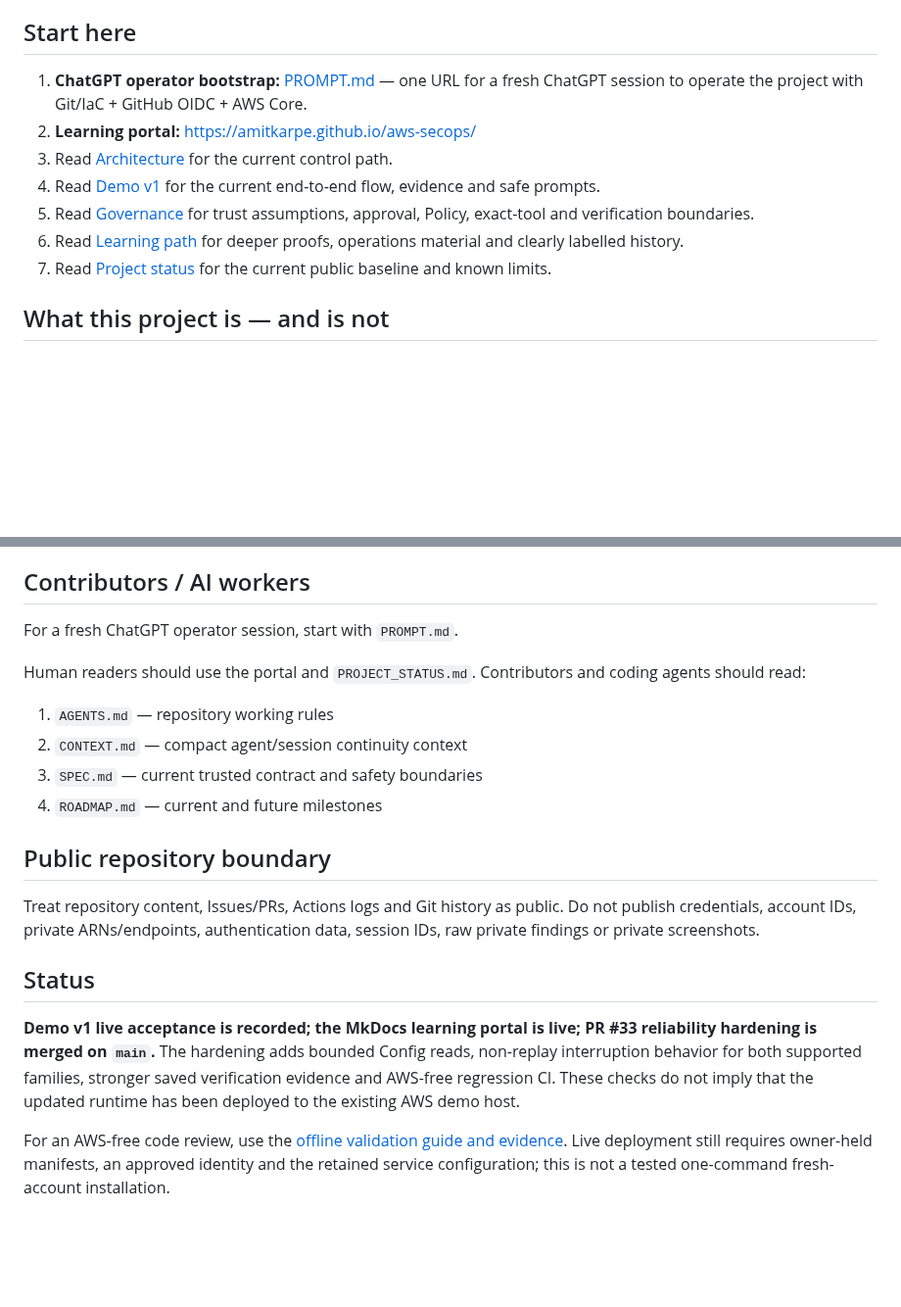
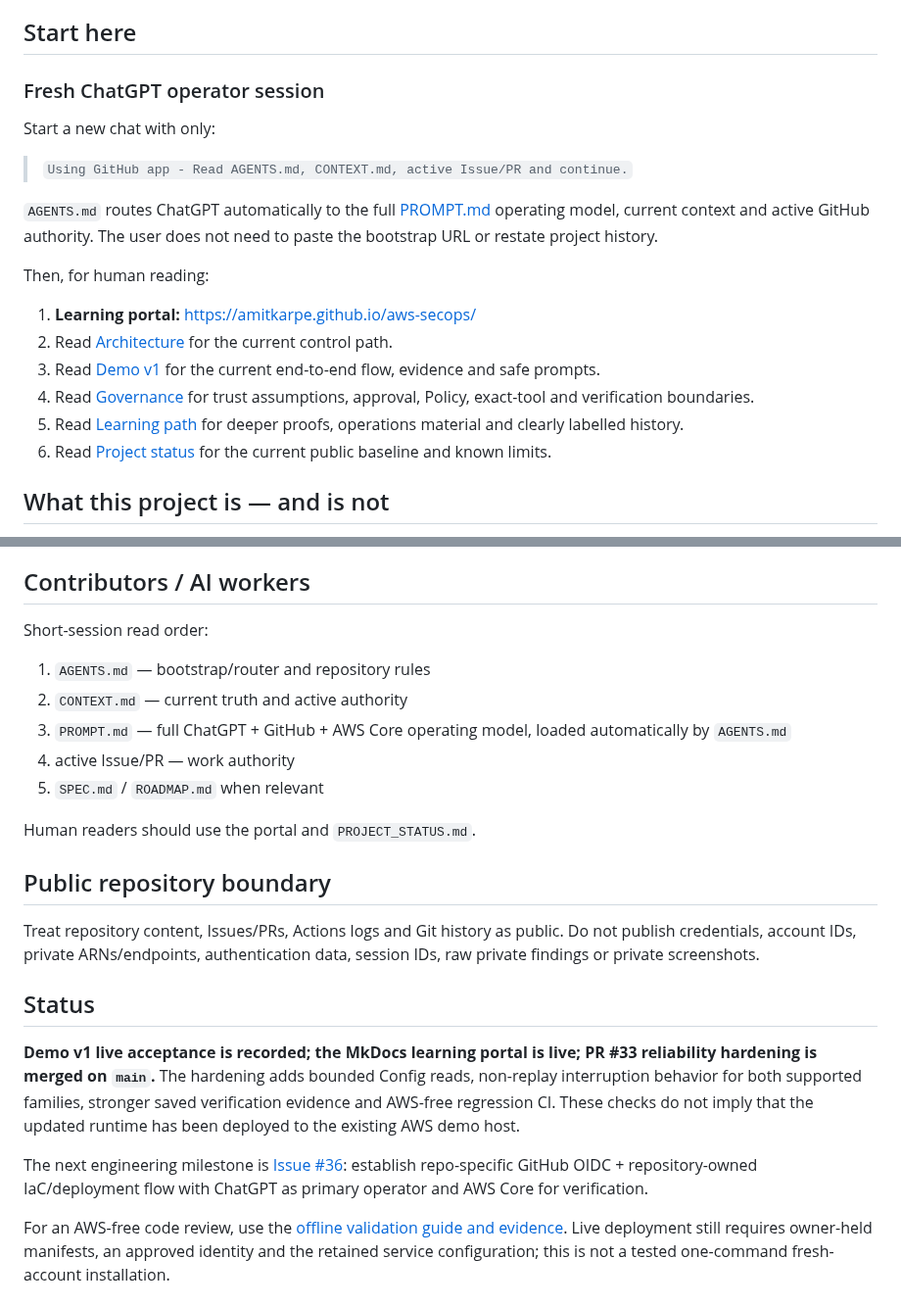
Before and after one commit to amitkarpe/aws-secops, a Markdown page: README.md, 2 parts joined by grey strips. Shown at 98% size. Drawn GitHub-style; blank space fills up the shorter version.

Commit message:
Document one-line ChatGPT session start

```diff
--- a/README.md
+++ b/README.md
@@ -44,13 +44,22 @@ This project therefore demonstrates an interactive governed workflow; it does no
 
 ## Start here
 
-1. **ChatGPT operator bootstrap:** [PROMPT.md](PROMPT.md) — one URL for a fresh ChatGPT session to operate the project with Git/IaC + GitHub OIDC + AWS Core.
-2. **Learning portal:** https://amitkarpe.github.io/aws-secops/
-3. Read [Architecture](docs/architecture.md) for the current control path.
-4. Read [Demo v1](docs/demo-v1.md) for the current end-to-end flow, evidence and safe prompts.
-5. Read [Governance](docs/governance.md) for trust assumptions, approval, Policy, exact-tool and verification boundaries.
-6. Read [Learning path](docs/learning-path.md) for deeper proofs, operations material and clearly labelled history.
-7. Read [Project status](PROJECT_STATUS.md) for the current public baseline and known limits.
+### Fresh ChatGPT operator session
+
+Start a new chat with only:
+
+> `Using GitHub app - Read AGENTS.md, CONTEXT.md, active Issue/PR and continue.`
+
+`AGENTS.md` routes ChatGPT automatically to the full [PROMPT.md](PROMPT.md) operating model, current context and active GitHub authority. The user does not need to paste the bootstrap URL or restate project history.
+
+Then, for human reading:
+
+1. **Learning portal:** https://amitkarpe.github.io/aws-secops/
+2. Read [Architecture](docs/architecture.md) for the current control path.
+3. Read [Demo v1](docs/demo-v1.md) for the current end-to-end flow, evidence and safe prompts.
+4. Read [Governance](docs/governance.md) for trust assumptions, approval, Policy, exact-tool and verification boundaries.
+5. Read [Learning path](docs/learning-path.md) for deeper proofs, operations material and clearly labelled history.
+6. Read [Project status](PROJECT_STATUS.md) for the current public baseline and known limits.
 
 ## What this project is — and is not
 
@@ -94,14 +103,15 @@ Historical documents are intentionally retained as engineering evidence. They ar
 
 ## Contributors / AI workers
 
-For a fresh ChatGPT operator session, start with `PROMPT.md`.
+Short-session read order:
 
-Human readers should use the portal and `PROJECT_STATUS.md`. Contributors and coding agents should read:
+1. `AGENTS.md` — bootstrap/router and repository rules
+2. `CONTEXT.md` — current truth and active authority
+3. `PROMPT.md` — full ChatGPT + GitHub + AWS Core operating model, loaded automatically by `AGENTS.md`
+4. active Issue/PR — work authority
+5. `SPEC.md` / `ROADMAP.md` when relevant
 
-1. `AGENTS.md` — repository working rules
-2. `CONTEXT.md` — compact agent/session continuity context
-3. `SPEC.md` — current trusted contract and safety boundaries
-4. `ROADMAP.md` — current and future milestones
+Human readers should use the portal and `PROJECT_STATUS.md`.
 
 ## Public repository boundary
 
@@ -111,4 +121,6 @@ Treat repository content, Issues/PRs, Actions logs and Git history as public. Do
 
 **Demo v1 live acceptance is recorded; the MkDocs learning portal is live; PR #33 reliability hardening is merged on `main`.** The hardening adds bounded Config reads, non-replay interruption behavior for both supported families, stronger saved verification evidence and AWS-free regression CI. These checks do not imply that the updated runtime has been deployed to the existing AWS demo host.
 
+The next engineering milestone is [Issue #36](https://github.com/amitkarpe/aws-secops/issues/36): establish repo-specific GitHub OIDC + repository-owned IaC/deployment flow with ChatGPT as primary operator and AWS Core for verification.
+
 For an AWS-free code review, use the [offline validation guide and evidence](docs/implementation/RELIABILITY_HARDENING_PROOF.md#how-to-reproduce-offline). Live deployment still requires owner-held manifests, an approved identity and the retained service configuration; this is not a tested one-command fresh-account installation.
```
